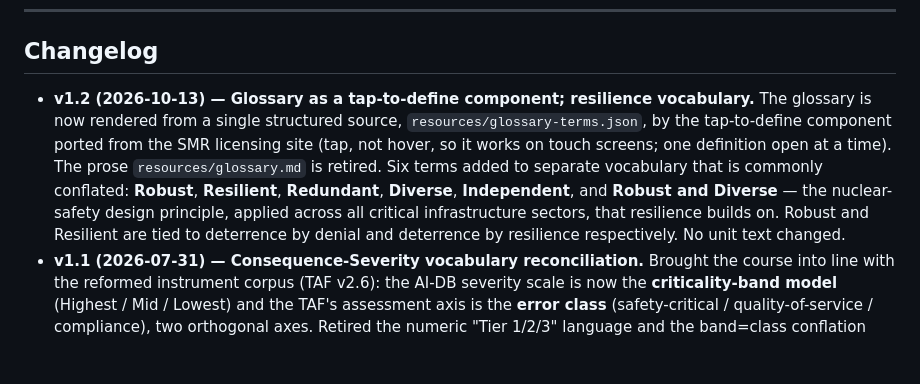
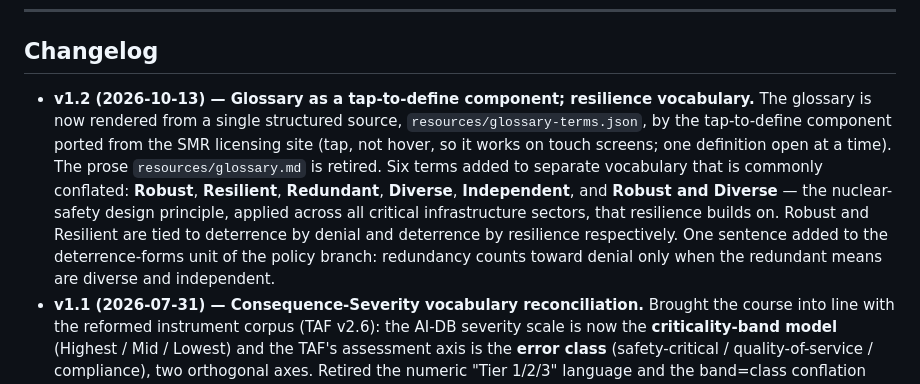
Before and after one commit to scubanuke/ai-governance-course, a Markdown page: README.md, the part around the change. GitHub-like rendering; blank space fills up the shorter version.

```diff
--- a/README.md
+++ b/README.md
@@ -72,7 +72,7 @@ A later version is planned to become a **live form** that gathers a student's pr
 
 ## Changelog
 
-- **v1.2 (2026-10-13) — Glossary as a tap-to-define component; resilience vocabulary.** The glossary is now rendered from a single structured source, `resources/glossary-terms.json`, by the tap-to-define component ported from the SMR licensing site (tap, not hover, so it works on touch screens; one definition open at a time). The prose `resources/glossary.md` is retired. Six terms added to separate vocabulary that is commonly conflated: **Robust**, **Resilient**, **Redundant**, **Diverse**, **Independent**, and **Robust and Diverse** — the nuclear-safety design principle, applied across all critical infrastructure sectors, that resilience builds on. Robust and Resilient are tied to deterrence by denial and deterrence by resilience respectively. No unit text changed.
+- **v1.2 (2026-10-13) — Glossary as a tap-to-define component; resilience vocabulary.** The glossary is now rendered from a single structured source, `resources/glossary-terms.json`, by the tap-to-define component ported from the SMR licensing site (tap, not hover, so it works on touch screens; one definition open at a time). The prose `resources/glossary.md` is retired. Six terms added to separate vocabulary that is commonly conflated: **Robust**, **Resilient**, **Redundant**, **Diverse**, **Independent**, and **Robust and Diverse** — the nuclear-safety design principle, applied across all critical infrastructure sectors, that resilience builds on. Robust and Resilient are tied to deterrence by denial and deterrence by resilience respectively. One sentence added to the deterrence-forms unit of the policy branch: redundancy counts toward denial only when the redundant means are diverse and independent.
 - **v1.1 (2026-07-31) — Consequence-Severity vocabulary reconciliation.** Brought the course into line with the reformed instrument corpus (TAF v2.6): the AI-DB severity scale is now the **criticality-band model** (Highest / Mid / Lowest) and the TAF's assessment axis is the **error class** (safety-critical / quality-of-service / compliance), two orthogonal axes. Retired the numeric "Tier 1/2/3" language and the band=class conflation throughout — modules, branches, capstone, worked examples, glossary, and nav. Unit filenames are unchanged (per conventions); materially reworded units carry a changelog note. Method and worked classifications unchanged.
 - **v1.0 — complete course.** Every core module, the bridge, both branches, and the capstone, with glossary, reading list, and Course Notes.
 
```
Also changed, not shown: branches/policy-track/03-deterrence-forms.md (+1 -1 lines).
